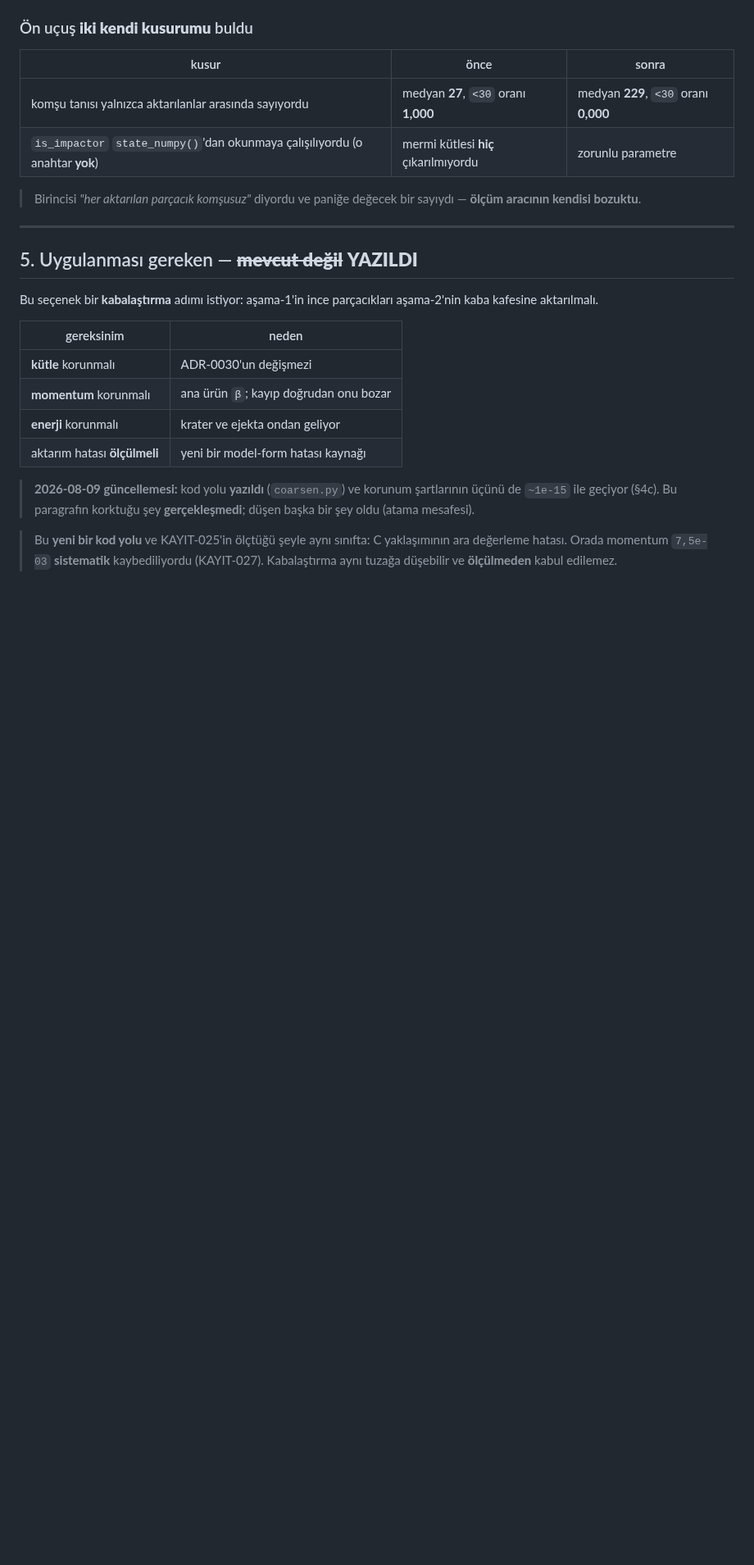
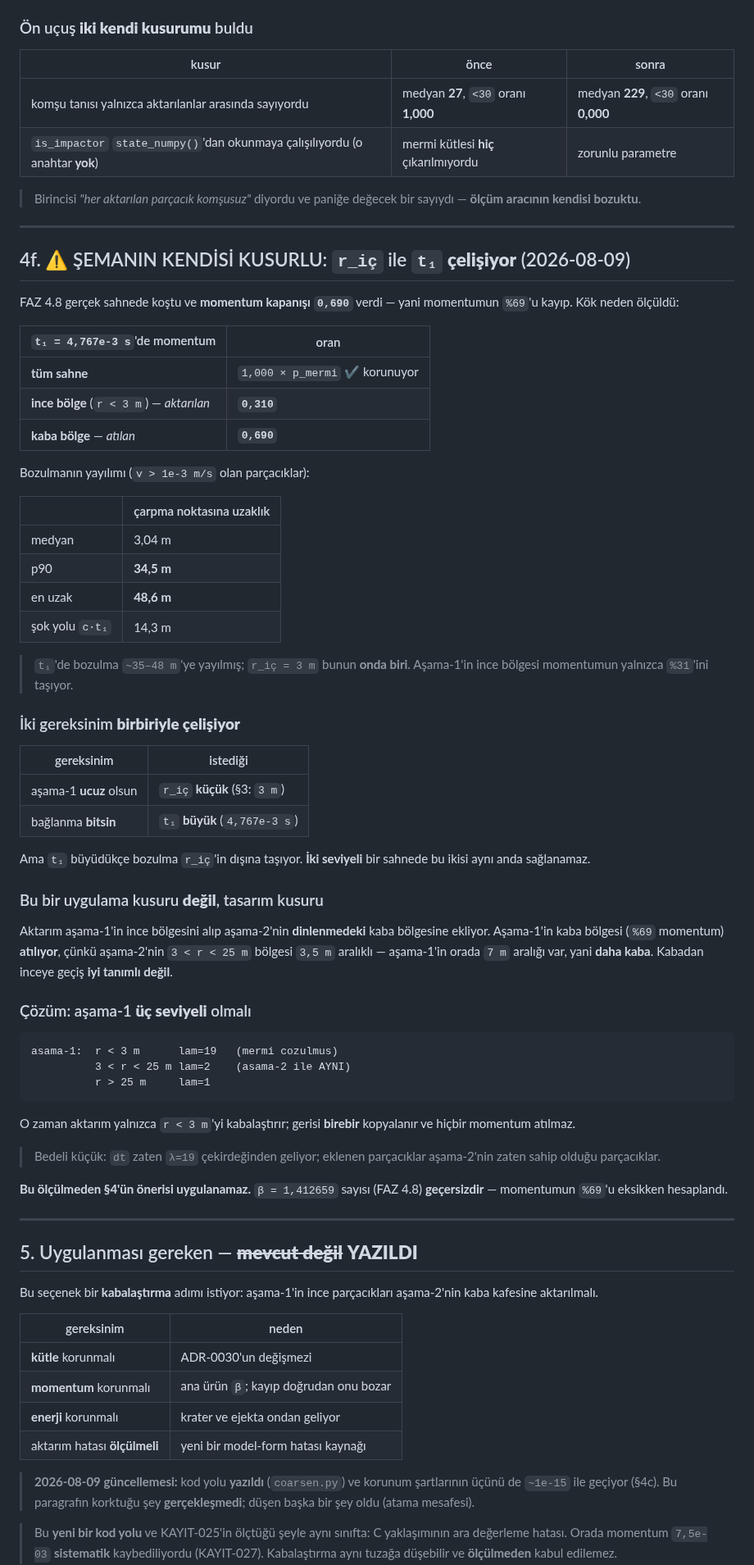
Before and after one commit to Yagiz-D-Ekrem-Dolar/dart-rift, a Markdown page: docs/adr/ADR-0043-iki-asamali-cozunurluk.md, the part around the change. Shown at 82% size. Rendered like a GitHub page; blank space fills up the shorter version.

Commit message:
ADR-0043 §4f: SEMANIN KENDISI KUSURLU -- r_ic ile t1 CELISIYOR
FAZ 4.8 gercek sahnede kostu ve momentum kapanisi 0.690 verdi.
Momentumun %69'u KAYIP. Kok neden OLCULDU:

  t1 = 4.767e-3 s'de momentum
    tum sahne                       1.000 x p_mermi   (korunuyor)
    INCE bolge (r < 3 m) AKTARILAN  0.310
    KABA bolge           ATILAN     0.690   <-- kayip tam bu

  Bozulmanin yayilimi (v > 1e-3 m/s):
    medyan  3.04 m     p90  34.5 m     en uzak  48.6 m
    sok yolu c*t1 = 14.3 m
  r_ince = 3 m bunun ONDA BIRI.

IKI GEREKSINIM CELISIYOR:
  asama-1 ucuz olsun -> r_ic KUCUK (§3: 3 m)
  baglanma bitsin    -> t1 BUYUK  (4.767e-3 s)
t1 buyudukce bozulma r_ic'in disina tasiyor. IKI SEVIYELI bir sahnede
bu ikisi ayni anda saglanamaz.

BU BIR UYGULAMA KUSURU DEGIL, TASARIM KUSURU. Aktarim asama-1'in ince
bolgesini alip asama-2'nin DINLENMEDEKI kaba bolgesine ekliyor;
asama-1'in kaba bolgesi (%69 momentum) atiliyor cunku asama-2'nin
3<r<25 m bolgesi 3.5 m aralikli, asama-1'in orada 7 m -- DAHA KABA.
Kabadan inceye gecis iyi tanimli degil.

COZUM: asama-1 UC SEVIYELI olmali
    r < 3 m       lam=19   (mermi cozulmus)
    3 < r < 25 m  lam=2    (asama-2 ile AYNI)
    r > 25 m      lam=1
O zaman aktarim yalnizca r<3 m'yi kabalastirir, gerisi BIREBIR
kopyalanir, hicbir momentum atilmaz. Bedeli kucuk: dt zaten lam=19
cekirdeginden geliyor.

beta = 1.412659 (FAZ 4.8) GECERSIZDIR -- momentumun %69'u eksikken
hesaplandi. Bunu momentum kapanisi tanisi yakaladi; olmasaydi sayi
"iki asama beta'yi 1.58'den 1.41'e dusurdu" diye okunurdu.

Co-Authored-By: Claude Opus 5 <noreply@anthropic.com>

````diff
--- a/docs/adr/ADR-0043-iki-asamali-cozunurluk.md
+++ b/docs/adr/ADR-0043-iki-asamali-cozunurluk.md
@@ -385,6 +385,67 @@ koruyor.
 
 ---
 
+## 4f. ⚠ ŞEMANIN KENDİSİ KUSURLU: `r_iç` ile `t₁` **çelişiyor** (2026-08-09)
+
+FAZ 4.8 gerçek sahnede koştu ve **momentum kapanışı `0,690`** verdi —
+yani momentumun `%69`'u kayıp. Kök neden ölçüldü:
+
+| `t₁ = 4,767e-3 s`'de momentum | oran |
+|---|---|
+| **tüm sahne** | `1,000 × p_mermi` ✔ korunuyor |
+| **ince bölge** (`r < 3 m`) — *aktarılan* | **`0,310`** |
+| **kaba bölge** — *atılan* | **`0,690`** |
+
+Bozulmanın yayılımı (`v > 1e-3 m/s` olan parçacıklar):
+
+| | çarpma noktasına uzaklık |
+|---|---|
+| medyan | 3,04 m |
+| p90 | **34,5 m** |
+| en uzak | **48,6 m** |
+| şok yolu `c·t₁` | 14,3 m |
+
+> `t₁`'de bozulma `~35–48 m`'ye yayılmış; `r_iç = 3 m` bunun **onda
+> biri**. Aşama-1'in ince bölgesi momentumun yalnızca `%31`'ini
+> taşıyor.
+
+### İki gereksinim **birbiriyle çelişiyor**
+
+| gereksinim | istediği |
+|---|---|
+| aşama-1 **ucuz** olsun | `r_iç` **küçük** (§3: `3 m`) |
+| bağlanma **bitsin** | `t₁` **büyük** (`4,767e-3 s`) |
+
+Ama `t₁` büyüdükçe bozulma `r_iç`'in dışına taşıyor. **İki seviyeli**
+bir sahnede bu ikisi aynı anda sağlanamaz.
+
+### Bu bir uygulama kusuru **değil**, tasarım kusuru
+
+Aktarım aşama-1'in ince bölgesini alıp aşama-2'nin **dinlenmedeki**
+kaba bölgesine ekliyor. Aşama-1'in kaba bölgesi (`%69` momentum)
+**atılıyor**, çünkü aşama-2'nin `3 < r < 25 m` bölgesi `3,5 m`
+aralıklı — aşama-1'in orada `7 m` aralığı var, yani **daha kaba**.
+Kabadan inceye geçiş **iyi tanımlı değil**.
+
+### Çözüm: aşama-1 **üç seviyeli** olmalı
+
+```
+asama-1:  r < 3 m      lam=19   (mermi cozulmus)
+          3 < r < 25 m lam=2    (asama-2 ile AYNI)
+          r > 25 m     lam=1
+```
+
+O zaman aktarım yalnızca `r < 3 m`'yi kabalaştırır; gerisi **birebir**
+kopyalanır ve hiçbir momentum atılmaz.
+
+> Bedeli küçük: `dt` zaten `λ=19` çekirdeğinden geliyor; eklenen
+> parçacıklar aşama-2'nin zaten sahip olduğu parçacıklar.
+
+**Bu ölçülmeden §4'ün önerisi uygulanamaz.** `β = 1,412659` sayısı
+(FAZ 4.8) **geçersizdir** — momentumun `%69`'u eksikken hesaplandı.
+
+---
+
 ## 5. Uygulanması gereken — ~~**mevcut değil**~~ **YAZILDI**
 
 Bu seçenek bir **kabalaştırma** adımı istiyor: aşama-1'in ince
````
